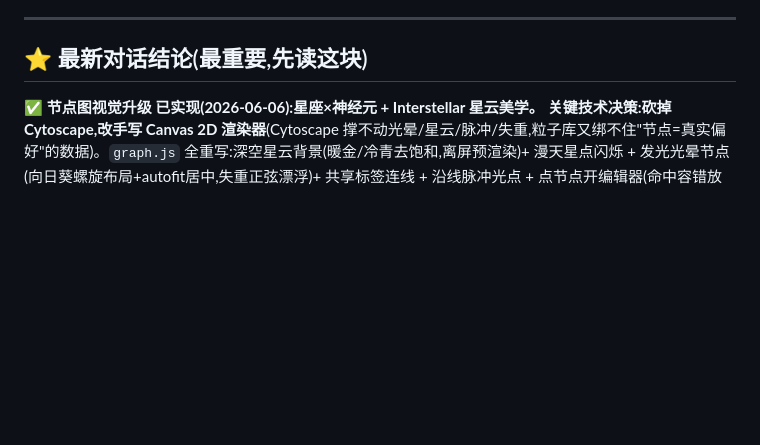
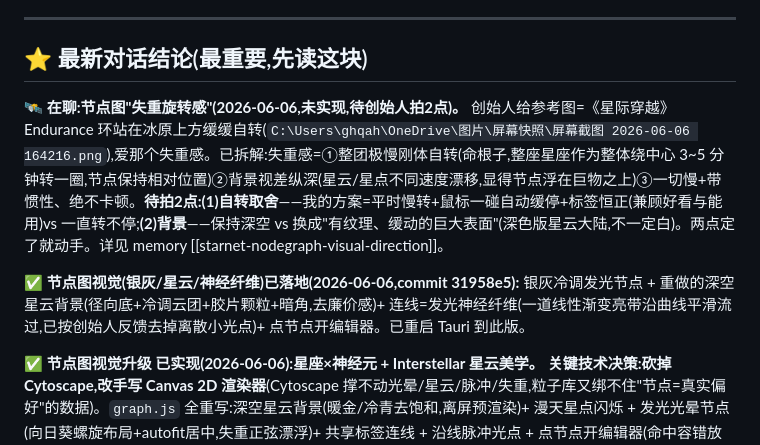
Before and after one commit to jwater029-png/GH, a Markdown page: 01_docs/03_WORKING_PLAN/星网_实时进度.md, the part around the change. GitHub-like rendering; blank space fills up the shorter version.

Commit message:
docs: 存进度 — 节点图视觉已落地(银灰/星云/神经纤维),失重旋转感待拍2点

```diff
--- a/01_docs/03_WORKING_PLAN/星网_实时进度.md
+++ b/01_docs/03_WORKING_PLAN/星网_实时进度.md
@@ -8,6 +8,10 @@
 ---
 
 ## ⭐ 最新对话结论(最重要,先读这块)
+
+**🛰️ 在聊:节点图"失重旋转感"(2026-06-06,未实现,待创始人拍2点)。** 创始人给参考图=《星际穿越》Endurance 环站在冰原上方缓缓自转(`C:\Users\ghqah\OneDrive\图片\屏幕快照\屏幕截图 2026-06-06 164216.png`),爱那个失重感。已拆解:失重感=①整团极慢刚体自转(命根子,整座星座作为整体绕中心 3~5 分钟转一圈,节点保持相对位置)②背景视差纵深(星云/星点不同速度漂移,显得节点浮在巨物之上)③一切慢+带惯性、绝不卡顿。**待拍2点:(1)自转取舍**——我的方案=平时慢转+鼠标一碰自动缓停+标签恒正(兼顾好看与能用)vs 一直转不停;**(2)背景**——保持深空 vs 换成"有纹理、缓动的巨大表面"(深色版星云大陆,不一定白)。两点定了就动手。详见 memory [[starnet-nodegraph-visual-direction]]。
+
+**✅ 节点图视觉(银灰/星云/神经纤维)已落地(2026-06-06,commit 31958e5):** 银灰冷调发光节点 + 重做的深空星云背景(径向底+冷调云团+胶片颗粒+暗角,去廉价感)+ 连线=发光神经纤维(一道线性渐变亮带沿曲线平滑流过,已按创始人反馈去掉离散小光点)+ 点节点开编辑器。已重启 Tauri 到此版。
 
 **✅ 节点图视觉升级 已实现(2026-06-06):星座×神经元 + Interstellar 星云美学。** **关键技术决策:砍掉 Cytoscape,改手写 Canvas 2D 渲染器**(Cytoscape 撑不动光晕/星云/脉冲/失重,粒子库又绑不住"节点=真实偏好"的数据)。`graph.js` 全重写:深空星云背景(暖金/冷青去饱和,离屏预渲染)+ 漫天星点闪烁 + 发光光晕节点(向日葵螺旋布局+autofit居中,失重正弦漂浮)+ 共享标签连线 + 沿线脉冲光点 + 点节点开编辑器(命中容错放大)。已移除 cytoscape 依赖。**验证:Chrome 网页版实测——9节点居中成星座、点节点正确跳编辑器加载对应偏好,全链路通**(Tauri 截图因高DPI+前台锁噪音大,改用浏览器验证才看清,布局一直是对的)。已重启 Tauri 到最终版。**下一步可调(交创始人定):星云浓淡、配色、脉冲频率、是否加节点拖动惯性等观感微调;再往下是 2-③ 新陈代谢(亮度=活跃度的钩子已埋)。**
 > 以下为该方向定稿时的原始记录(2026-06-06):
```
